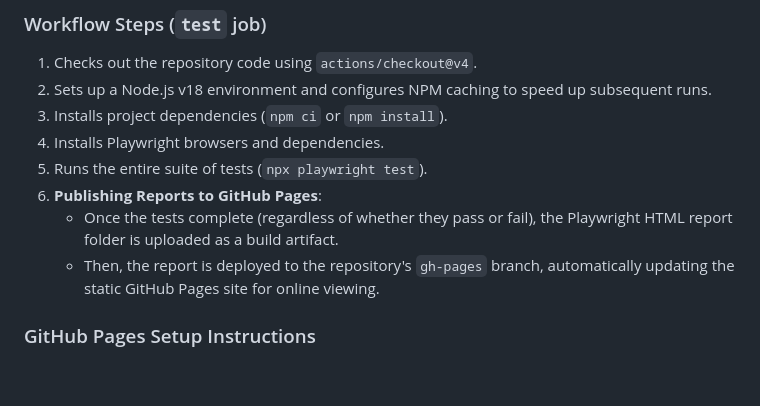
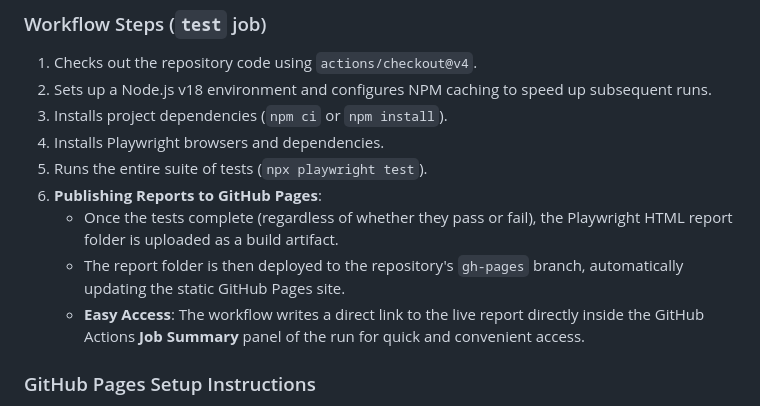
Before and after one commit to pablogarciamoralez/playwright-suite, a Markdown page: README.md, the part around the change. GitHub-like rendering; blank space fills up the shorter version.

Commit message:
New Readme

```diff
--- a/README.md
+++ b/README.md
@@ -130,7 +130,8 @@ The **GitHub Actions** configuration at `.github/workflows/playwright.yml` autom
 5. Runs the entire suite of tests (`npx playwright test`).
 6. **Publishing Reports to GitHub Pages**:
    * Once the tests complete (regardless of whether they pass or fail), the Playwright HTML report folder is uploaded as a build artifact.
-   * Then, the report is deployed to the repository's `gh-pages` branch, automatically updating the static GitHub Pages site for online viewing.
+   * The report folder is then deployed to the repository's `gh-pages` branch, automatically updating the static GitHub Pages site.
+   * **Easy Access**: The workflow writes a direct link to the live report directly inside the GitHub Actions **Job Summary** panel of the run for quick and convenient access.
 
 ### GitHub Pages Setup Instructions
 To successfully host and view the Playwright HTML reports on GitHub Pages, configure the following settings in your GitHub Repository UI:
```
